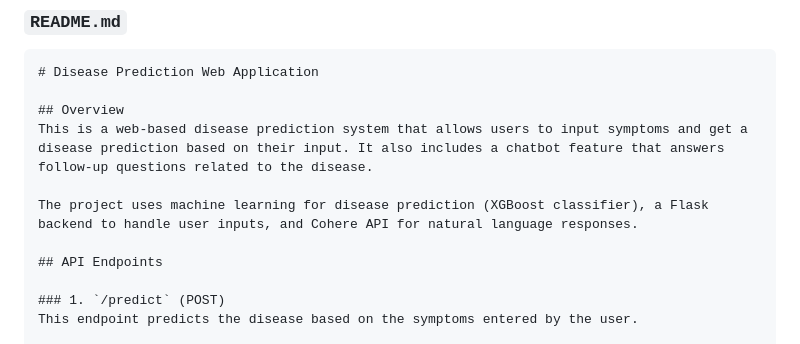
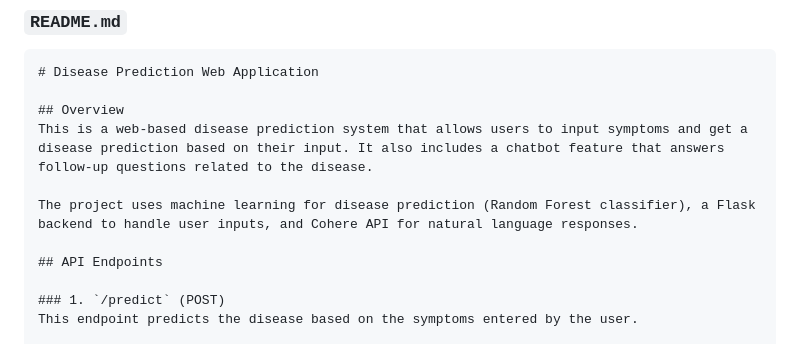
Before and after one commit to Anirbanrohan/Medical-Chatbot, a Markdown page: README.md, the part around the change. GitHub-like rendering.

```diff
--- a/README.md
+++ b/README.md
@@ -7,7 +7,7 @@
 ## Overview
 This is a web-based disease prediction system that allows users to input symptoms and get a disease prediction based on their input. It also includes a chatbot feature that answers follow-up questions related to the disease.
 
-The project uses machine learning for disease prediction (XGBoost classifier), a Flask backend to handle user inputs, and Cohere API for natural language responses.
+The project uses machine learning for disease prediction (Random Forest classifier), a Flask backend to handle user inputs, and Cohere API for natural language responses.
 
 ## API Endpoints
 
```
